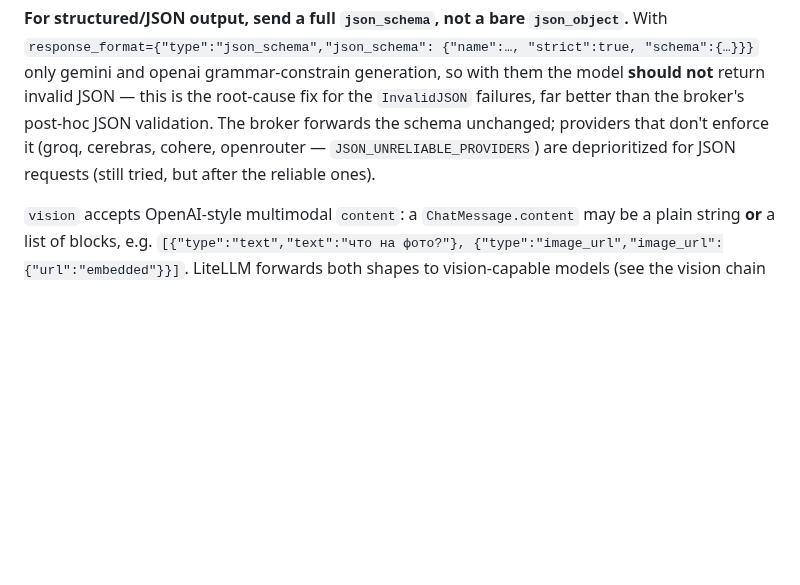
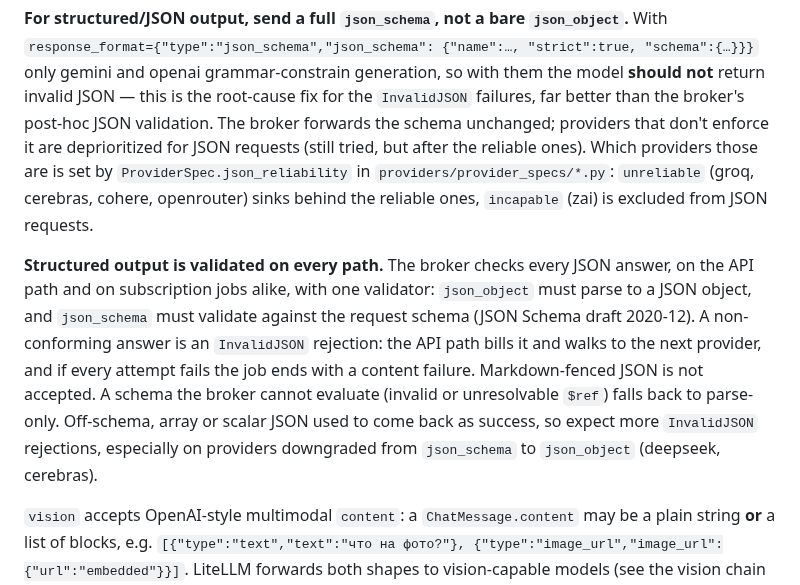
Before and after one commit to zapleoceo/AIbroker, a Markdown page: docs/api.md, the part around the change. GitHub-like rendering; blank space fills up the shorter version.

Commit message:
docs(api): strict structured-output validation on every path
Co-Authored-By: Claude Opus 5.5 <noreply@anthropic.com>

```diff
--- a/docs/api.md
+++ b/docs/api.md
@@ -227,9 +227,22 @@ idle.
 grammar-constrain generation, so with them the model **should not** return
 invalid JSON — this is the root-cause fix for the `InvalidJSON` failures, far
 better than the broker's post-hoc JSON validation. The broker forwards the
-schema unchanged; providers that don't enforce it (groq, cerebras, cohere,
-openrouter — `JSON_UNRELIABLE_PROVIDERS`) are deprioritized for JSON requests
-(still tried, but after the reliable ones).
+schema unchanged; providers that don't enforce it are deprioritized for JSON
+requests (still tried, but after the reliable ones). Which providers those are is
+set by `ProviderSpec.json_reliability` in `providers/provider_specs/*.py`:
+`unreliable` (groq, cerebras, cohere, openrouter) sinks behind the reliable ones,
+`incapable` (zai) is excluded from JSON requests.
+
+**Structured output is validated on every path.** The broker checks every JSON
+answer, on the API path and on subscription jobs alike, with one validator:
+`json_object` must parse to a JSON object, and `json_schema` must validate against
+the request schema (JSON Schema draft 2020-12). A non-conforming answer is an
+`InvalidJSON` rejection: the API path bills it and walks to the next provider, and
+if every attempt fails the job ends with a content failure. Markdown-fenced JSON is
+not accepted. A schema the broker cannot evaluate (invalid or unresolvable `$ref`)
+falls back to parse-only. Off-schema, array or scalar JSON used to come back as
+success, so expect more `InvalidJSON` rejections, especially on providers
+downgraded from `json_schema` to `json_object` (deepseek, cerebras).
 
 `vision` accepts OpenAI-style multimodal `content`: a `ChatMessage.content`
 may be a plain string **or** a list of blocks, e.g.
```
Also changed, not shown: docs/routing.md (+2 -1 lines), docs/subscription-models.md (+4 -2 lines).
